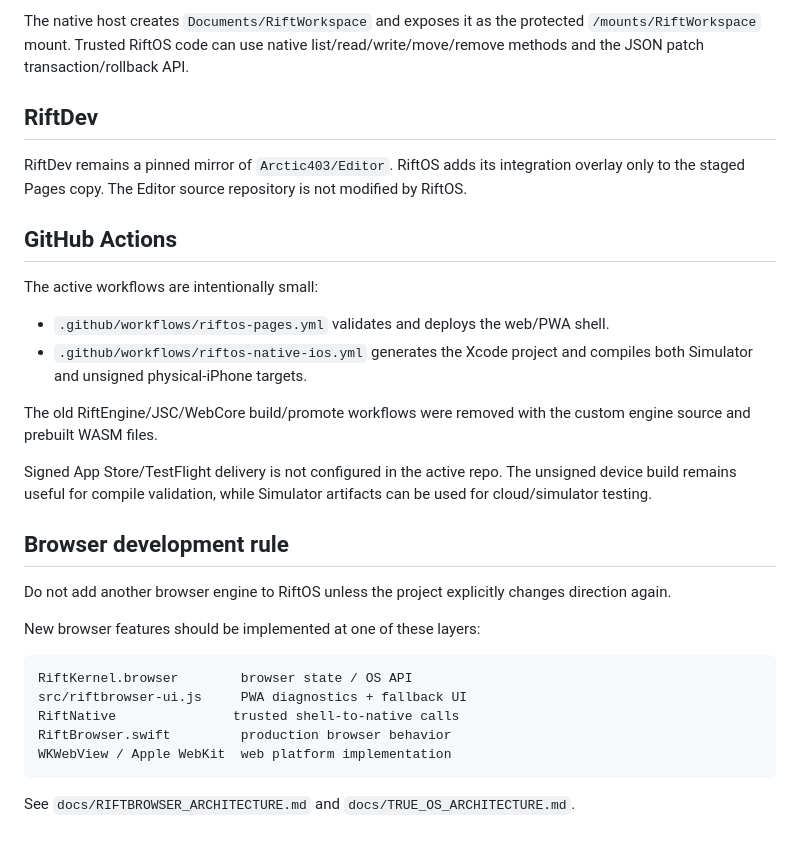
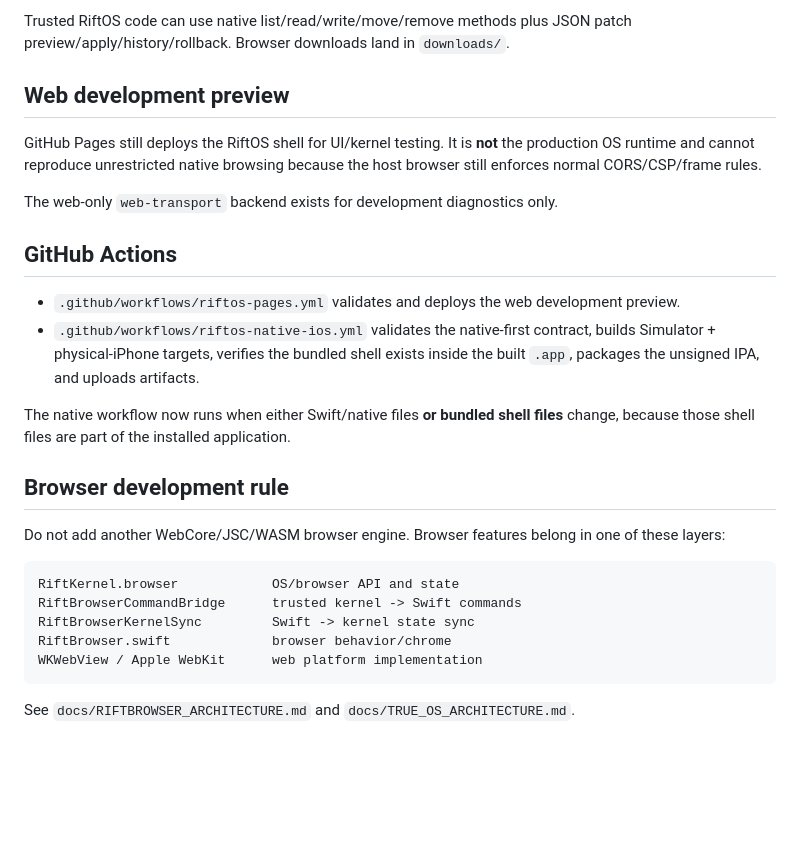
Before and after one commit to Arctic403/RiftOS, a Markdown page: README.md, the part around one of its changes. Drawn GitHub-style; blank space fills up the shorter version.

Commit message:
Document native-first RiftOS architecture

````diff
--- a/README.md
+++ b/README.md
@@ -82,34 +73,30 @@ RiftFS prefers OPFS in web mode and keeps the old IndexedDB filesystem only as a
 ```
 
-The native host creates `Documents/RiftWorkspace` and exposes it as the protected `/mounts/RiftWorkspace` mount. Trusted RiftOS code can use native list/read/write/move/remove methods and the JSON patch transaction/rollback API.
+Trusted RiftOS code can use native list/read/write/move/remove methods plus JSON patch preview/apply/history/rollback. Browser downloads land in `downloads/`.
 
-## RiftDev
+## Web development preview
 
-RiftDev remains a pinned mirror of `Arctic403/Editor`. RiftOS adds its integration overlay only to the staged Pages copy. The Editor source repository is not modified by RiftOS.
+GitHub Pages still deploys the RiftOS shell for UI/kernel testing. It is **not** the production OS runtime and cannot reproduce unrestricted native browsing because the host browser still enforces normal CORS/CSP/frame rules.
+
+The web-only `web-transport` backend exists for development diagnostics only.
 
 ## GitHub Actions
 
-The active workflows are intentionally small:
+- `.github/workflows/riftos-pages.yml` validates and deploys the web development preview.
+- `.github/workflows/riftos-native-ios.yml` validates the native-first contract, builds Simulator + physical-iPhone targets, verifies the bundled shell exists inside the built `.app`, packages the unsigned IPA, and uploads artifacts.
 
-- `.github/workflows/riftos-pages.yml` validates and deploys the web/PWA shell.
-- `.github/workflows/riftos-native-ios.yml` generates the Xcode project and compiles both Simulator and unsigned physical-iPhone targets.
-
-The old RiftEngine/JSC/WebCore build/promote workflows were removed with the custom engine source and prebuilt WASM files.
-
-Signed App Store/TestFlight delivery is not configured in the active repo. The unsigned device build remains useful for compile validation, while Simulator artifacts can be used for cloud/simulator testing.
+The native workflow now runs when either Swift/native files **or bundled shell files** change, because those shell files are part of the installed application.
 
 ## Browser development rule
 
-Do not add another browser engine to RiftOS unless the project explicitly changes direction again.
-
-New browser features should be implemented at one of these layers:
+Do not add another WebCore/JSC/WASM browser engine. Browser features belong in one of these layers:
 
 ```text
-RiftKernel.browser        browser state / OS API
-src/riftbrowser-ui.js     PWA diagnostics + fallback UI
-RiftNative               trusted shell-to-native calls
-RiftBrowser.swift         production browser behavior
-WKWebView / Apple WebKit  web platform implementation
+RiftKernel.browser            OS/browser API and state
+RiftBrowserCommandBridge      trusted kernel -> Swift commands
+RiftBrowserKernelSync         Swift -> kernel state sync
+RiftBrowser.swift             browser behavior/chrome
+WKWebView / Apple WebKit      web platform implementation
 ```
 
 See `docs/RIFTBROWSER_ARCHITECTURE.md` and `docs/TRUE_OS_ARCHITECTURE.md`.
````
Also changed, not shown: other parts of README.md (+49 -58 lines).
